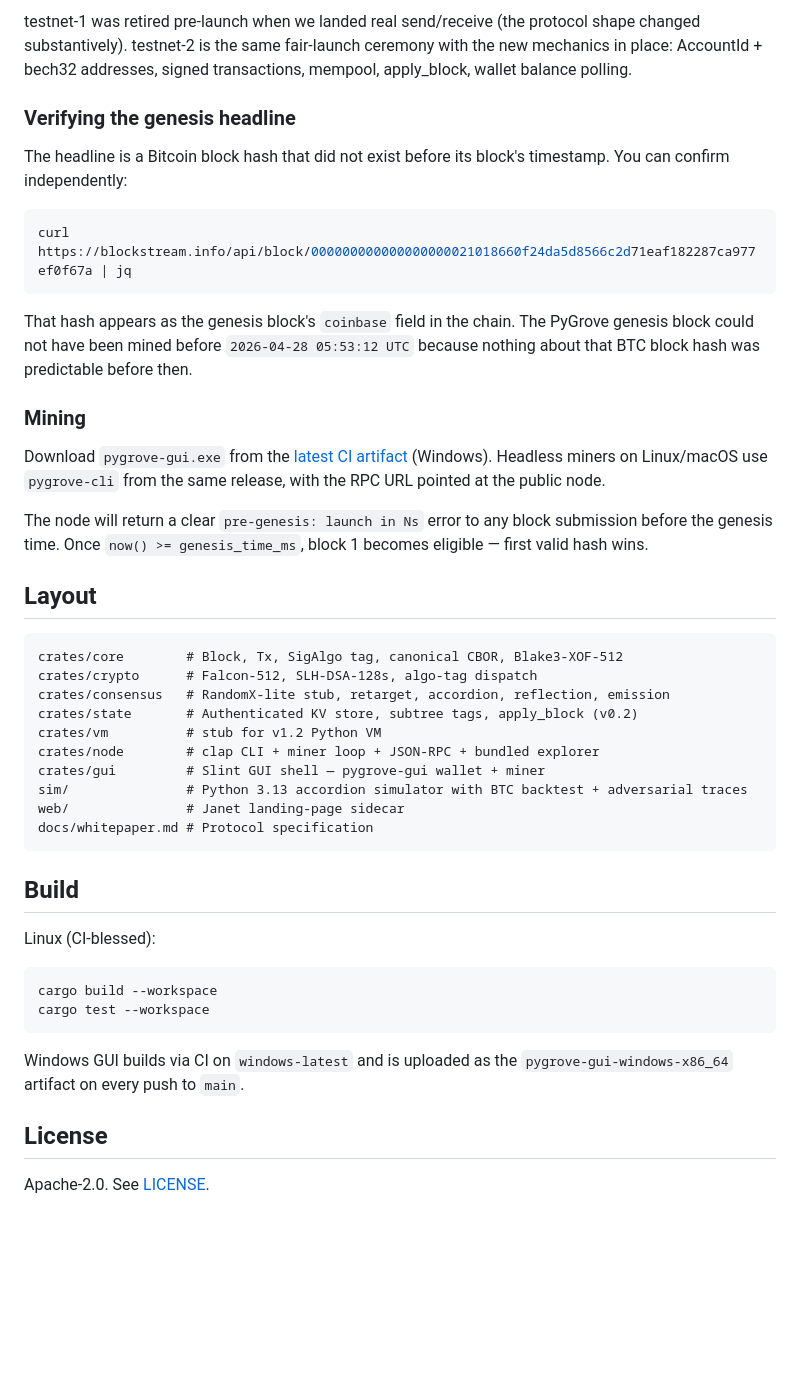
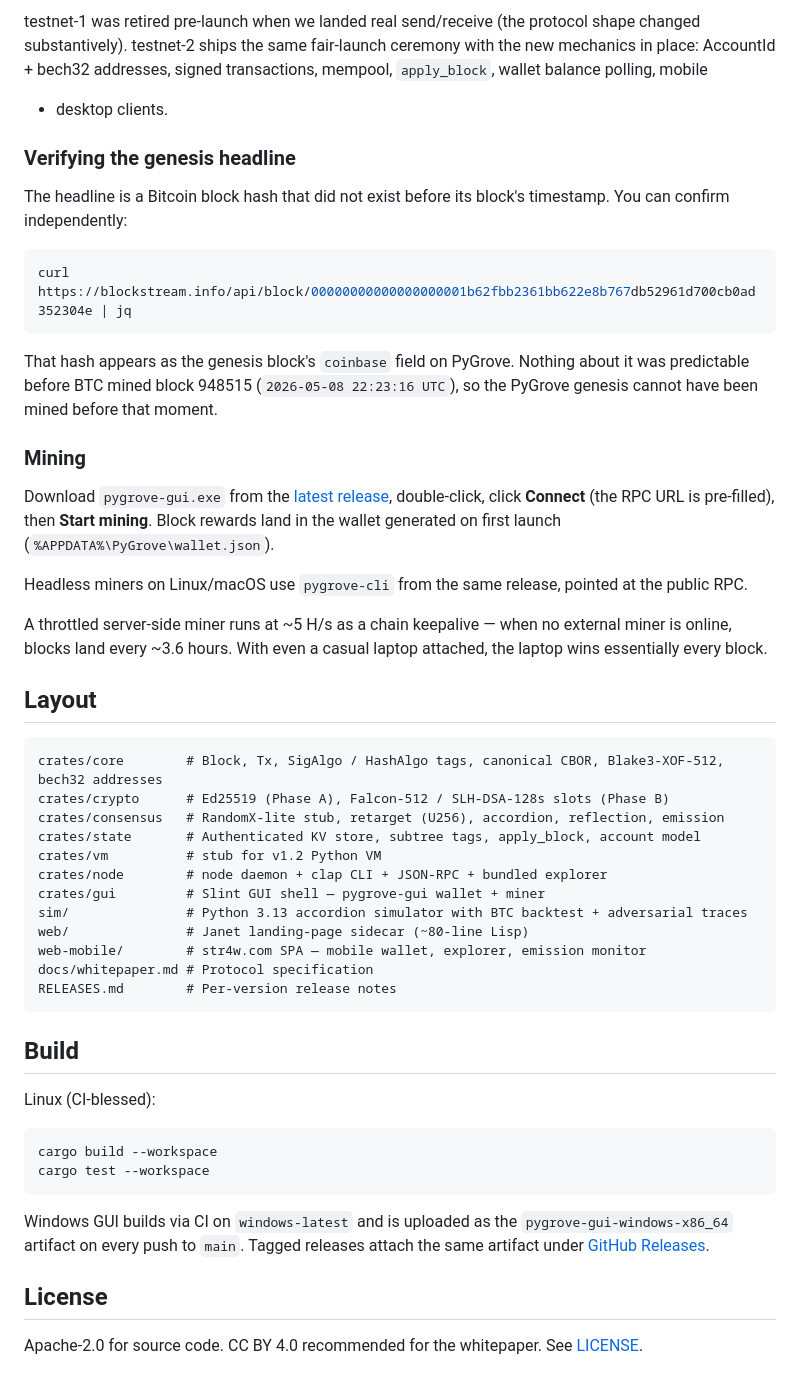
Before and after one commit to xjqcj357/pygrove-chain, a Markdown page: README.md, the part around one of its changes. GitHub-like rendering; blank space fills up the shorter version.

````diff
--- a/README.md
+++ b/README.md
@@ -45,8 +60,9 @@ a Bitcoin block hash mined before our deploy as proof-of-no-prior-knowledge.
 
-testnet-1 was retired pre-launch when we landed real send/receive (the protocol
-shape changed substantively). testnet-2 is the same fair-launch ceremony with
-the new mechanics in place: AccountId + bech32 addresses, signed transactions,
-mempool, apply_block, wallet balance polling.
+testnet-1 was retired pre-launch when we landed real send/receive (the
+protocol shape changed substantively). testnet-2 ships the same fair-launch
+ceremony with the new mechanics in place: AccountId + bech32 addresses,
+signed transactions, mempool, `apply_block`, wallet balance polling, mobile
++ desktop clients.
 
 ### Verifying the genesis headline
 
@@ -54,36 +70,41 @@ The headline is a Bitcoin block hash that did not exist before its block's
 timestamp. You can confirm independently:
 
 ```bash
-curl https://blockstream.info/api/block/000000000000000000021018660f24da5d8566c2d71eaf182287ca977ef0f67a | jq
+curl https://blockstream.info/api/block/00000000000000000001b62fbb2361bb622e8b767db52961d700cb0ad352304e | jq
 ```
 
-That hash appears as the genesis block's `coinbase` field in the chain. The
-PyGrove genesis block could not have been mined before `2026-04-28 05:53:12 UTC`
-because nothing about that BTC block hash was predictable before then.
+That hash appears as the genesis block's `coinbase` field on PyGrove. Nothing
+about it was predictable before BTC mined block 948515 (`2026-05-08 22:23:16 UTC`),
+so the PyGrove genesis cannot have been mined before that moment.
 
 ### Mining
 
-Download `pygrove-gui.exe` from the [latest CI artifact](https://github.com/xjqcj357/pygrove-chain/actions/workflows/release.yml)
-(Windows). Headless miners on Linux/macOS use `pygrove-cli` from the same
-release, with the RPC URL pointed at the public node.
+Download `pygrove-gui.exe` from the [latest release](https://github.com/xjqcj357/pygrove-chain/releases),
+double-click, click **Connect** (the RPC URL is pre-filled), then **Start mining**.
+Block rewards land in the wallet generated on first launch (`%APPDATA%\PyGrove\wallet.json`).
 
-The node will return a clear `pre-genesis: launch in Ns` error to any block
-submission before the genesis time. Once `now() >= genesis_time_ms`, block 1
-becomes eligible — first valid hash wins.
+Headless miners on Linux/macOS use `pygrove-cli` from the same release,
+pointed at the public RPC.
+
+A throttled server-side miner runs at ~5 H/s as a chain keepalive — when no
+external miner is online, blocks land every ~3.6 hours. With even a casual
+laptop attached, the laptop wins essentially every block.
 
 ## Layout
 
 ```
-crates/core        # Block, Tx, SigAlgo tag, canonical CBOR, Blake3-XOF-512
-crates/crypto      # Falcon-512, SLH-DSA-128s, algo-tag dispatch
-crates/consensus   # RandomX-lite stub, retarget, accordion, reflection, emission
-crates/state       # Authenticated KV store, subtree tags, apply_block (v0.2)
+crates/core        # Block, Tx, SigAlgo / HashAlgo tags, canonical CBOR, Blake3-XOF-512, bech32 addresses
+crates/crypto      # Ed25519 (Phase A), Falcon-512 / SLH-DSA-128s slots (Phase B)
+crates/consensus   # RandomX-lite stub, retarget (U256), accordion, reflection, emission
+crates/state       # Authenticated KV store, subtree tags, apply_block, account model
 crates/vm          # stub for v1.2 Python VM
-crates/node        # clap CLI + miner loop + JSON-RPC + bundled explorer
+crates/node        # node daemon + clap CLI + JSON-RPC + bundled explorer
 crates/gui         # Slint GUI shell — pygrove-gui wallet + miner
 sim/               # Python 3.13 accordion simulator with BTC backtest + adversarial traces
-web/               # Janet landing-page sidecar
+web/               # Janet landing-page sidecar (~80-line Lisp)
+web-mobile/        # str4w.com SPA — mobile wallet, explorer, emission monitor
 docs/whitepaper.md # Protocol specification
+RELEASES.md        # Per-version release notes
 ```
 
 ## Build
@@ -96,8 +117,9 @@ cargo test --workspace
 ```
 
 Windows GUI builds via CI on `windows-latest` and is uploaded as the
-`pygrove-gui-windows-x86_64` artifact on every push to `main`.
+`pygrove-gui-windows-x86_64` artifact on every push to `main`. Tagged
+releases attach the same artifact under [GitHub Releases](https://github.com/xjqcj357/pygrove-chain/releases).
 
 ## License
 
-Apache-2.0. See [LICENSE](LICENSE).
+Apache-2.0 for source code. CC BY 4.0 recommended for the whitepaper. See [LICENSE](LICENSE).
````
Also changed, not shown: other parts of README.md (+32 -17 lines).
